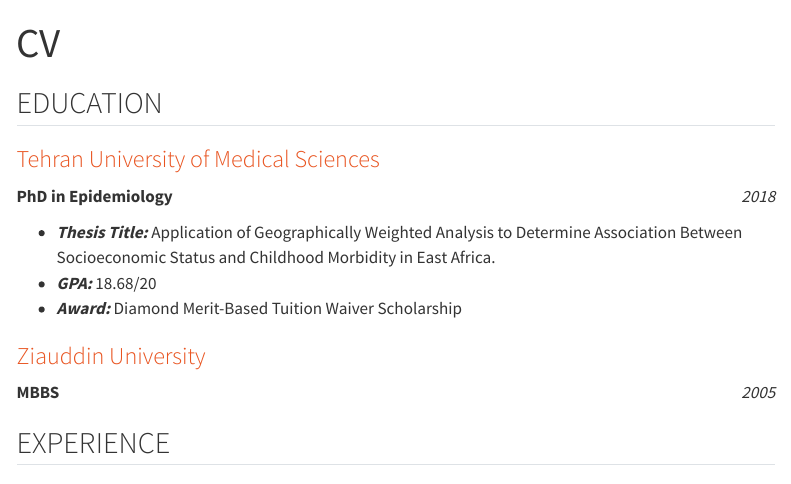
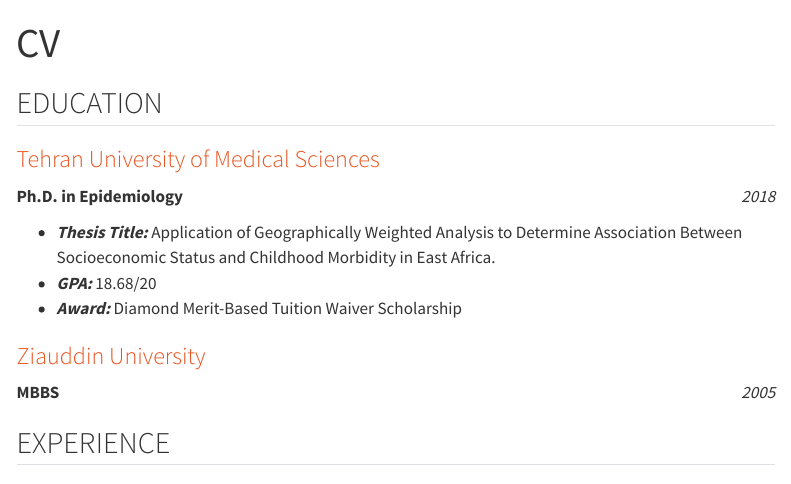
Before and after one commit to oraza/oraza.github.io, a Quarto document (cv.qmd): the page in a window 1100 px wide, from its top. Rendered offline with R 4.5, knitr and Pandoc in place of Quarto, with nearby package versions; menus at the side of the page are left out.

Commit message:
CV updated

```diff
--- a/cv.qmd
+++ b/cv.qmd
@@ -14,7 +14,7 @@
 
 ### [Tehran University of Medical Sciences]{style="color:#E95420"}
 
-**PhD in Epidemiology** [2018]{.cvdate}
+**Ph.D. in Epidemiology** [2018]{.cvdate}
 
 -   <b>*Thesis Title:*</b> Application of Geographically Weighted Analysis to Determine Association Between Socioeconomic Status and Childhood Morbidity in East Africa.\
 -   <b>*GPA:*</b> 18.68/20\
```
